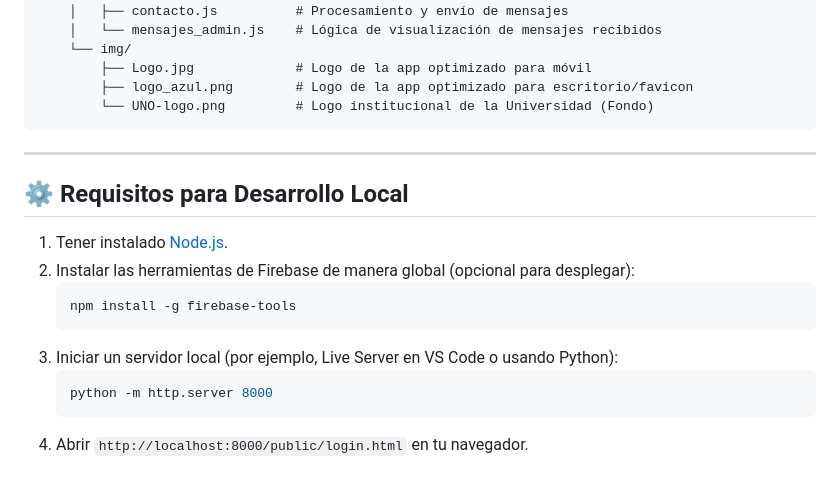
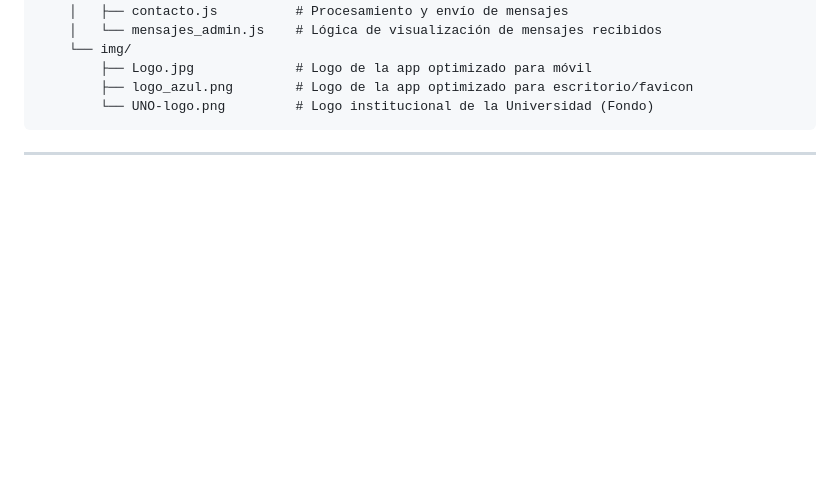
Before and after one commit to MatEdu26/Tablero-Materias-PWA, a Markdown page: README.md, the part around the change. GitHub-like rendering; blank space fills up the shorter version.

````diff
--- a/README.md
+++ b/README.md
@@ -82,16 +82,3 @@ La aplicación está preparada para ofrecer una experiencia útil incluso cuando
 ```
 
 ---
-
-## ⚙️ Requisitos para Desarrollo Local
-
-1. Tener instalado [Node.js](https://nodejs.org/).
-2. Instalar las herramientas de Firebase de manera global (opcional para desplegar):
-   ```bash
-   npm install -g firebase-tools
-   ```
-3. Iniciar un servidor local (por ejemplo, Live Server en VS Code o usando Python):
-   ```bash
-   python -m http.server 8000
-   ```
-4. Abrir `http://localhost:8000/public/login.html` en tu navegador.
````
